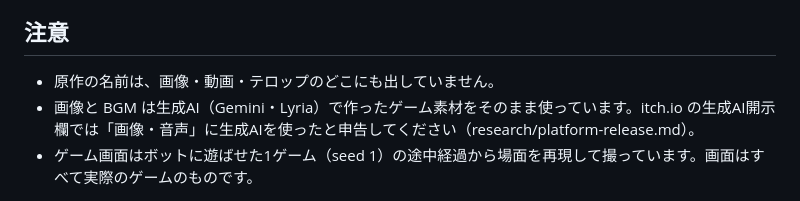
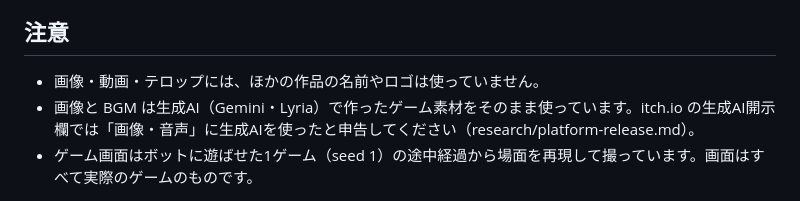
Before and after one commit to kyoujyu88/frontierPJ, a Markdown page: promo/README.md, the part around the change. Drawn GitHub-style.

Commit message:
promo/README.md の注意書きを中立な書き方に直す
Co-Authored-By: Claude Opus 5.5 <noreply@anthropic.com>
Claude-Session: https://claude.ai/code/session_01TCRo87MXWvbcHPfiZ39oWw

```diff
--- a/promo/README.md
+++ b/promo/README.md
@@ -32,7 +32,7 @@ BGM は前半が bgm-title、異生体の場面から bgm-crisis です。テロ
 
 ## 注意
 
-- 原作の名前は、画像・動画・テロップのどこにも出していません。
+- 画像・動画・テロップには、ほかの作品の名前やロゴは使っていません。
 - 画像と BGM は生成AI（Gemini・Lyria）で作ったゲーム素材をそのまま使っています。itch.io の生成AI開示欄では「画像・音声」に生成AIを使ったと申告してください（research/platform-release.md）。
 - ゲーム画面はボットに遊ばせた1ゲーム（seed 1）の途中経過から場面を再現して撮っています。画面はすべて実際のゲームのものです。
 
```
